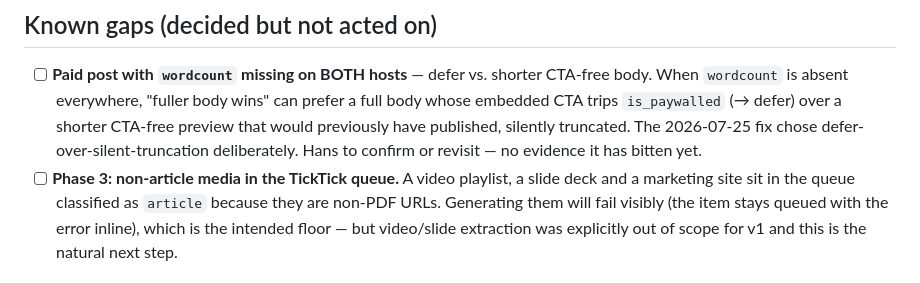
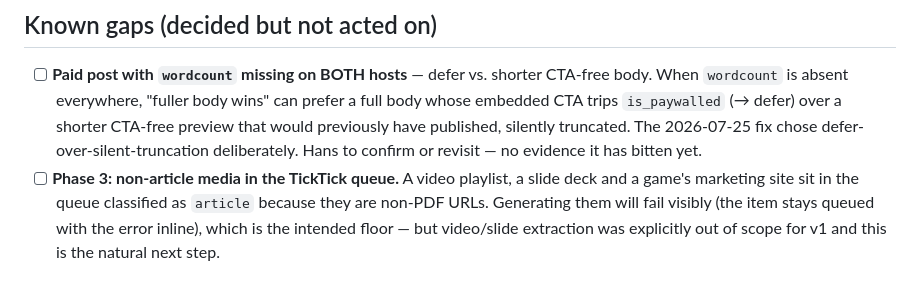
Before and after one commit to hansharhoff/podcastfeeds, a Markdown page: TODO.md, the part around the change. GitHub-like rendering.

Commit message:
Use neutral fixtures instead of items from the private reading list
The repo is public and config/sources.yaml is git-ignored precisely
because the subscription list is private. Queue items from the TickTick
reading list had leaked into test fixtures, a source comment and a TODO
entry, which is the same category of information. Replaced with neutral
placeholders; the arxiv.org references that remain are genuine PDF-URL
handling, not reading-list content.

Co-Authored-By: Claude Opus 5 (1M context) <noreply@anthropic.com>
Claude-Session: https://claude.ai/code/session_01Liw3ZzQadn3czn9hGKTDWy

```diff
--- a/TODO.md
+++ b/TODO.md
@@ -164,7 +164,7 @@ path; these are hardening, testability, and maintainability items.
       silently truncated. The 2026-07-25 fix chose defer-over-silent-truncation
       deliberately. Hans to confirm or revisit — no evidence it has bitten yet.
 - [ ] **Phase 3: non-article media in the TickTick queue.** A video playlist,
-      a slide deck and a marketing site sit in the queue classified as
+      a slide deck and a game's marketing site sit in the queue classified as
       `article` because they are non-PDF URLs. Generating them will fail
       visibly (the item stays queued with the error inline), which is the
       intended floor — but video/slide extraction was explicitly out of scope
```
